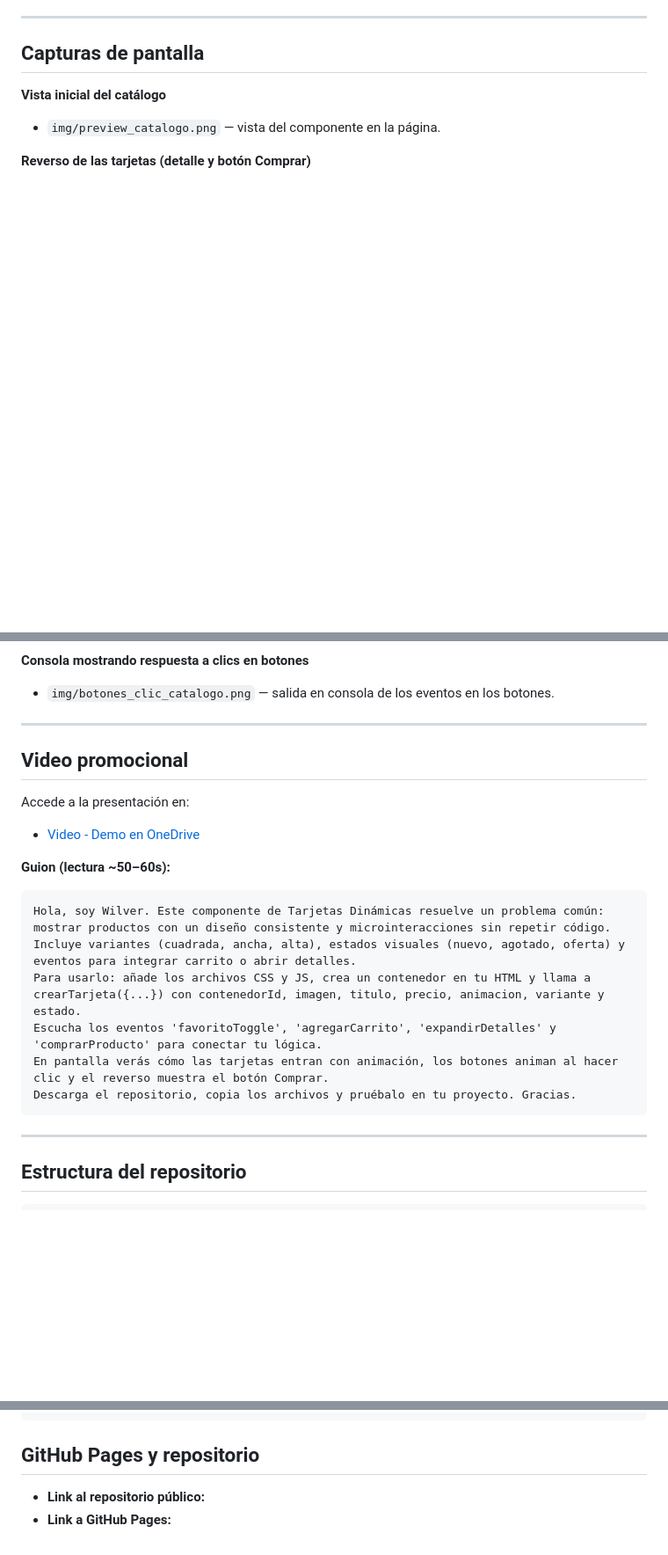
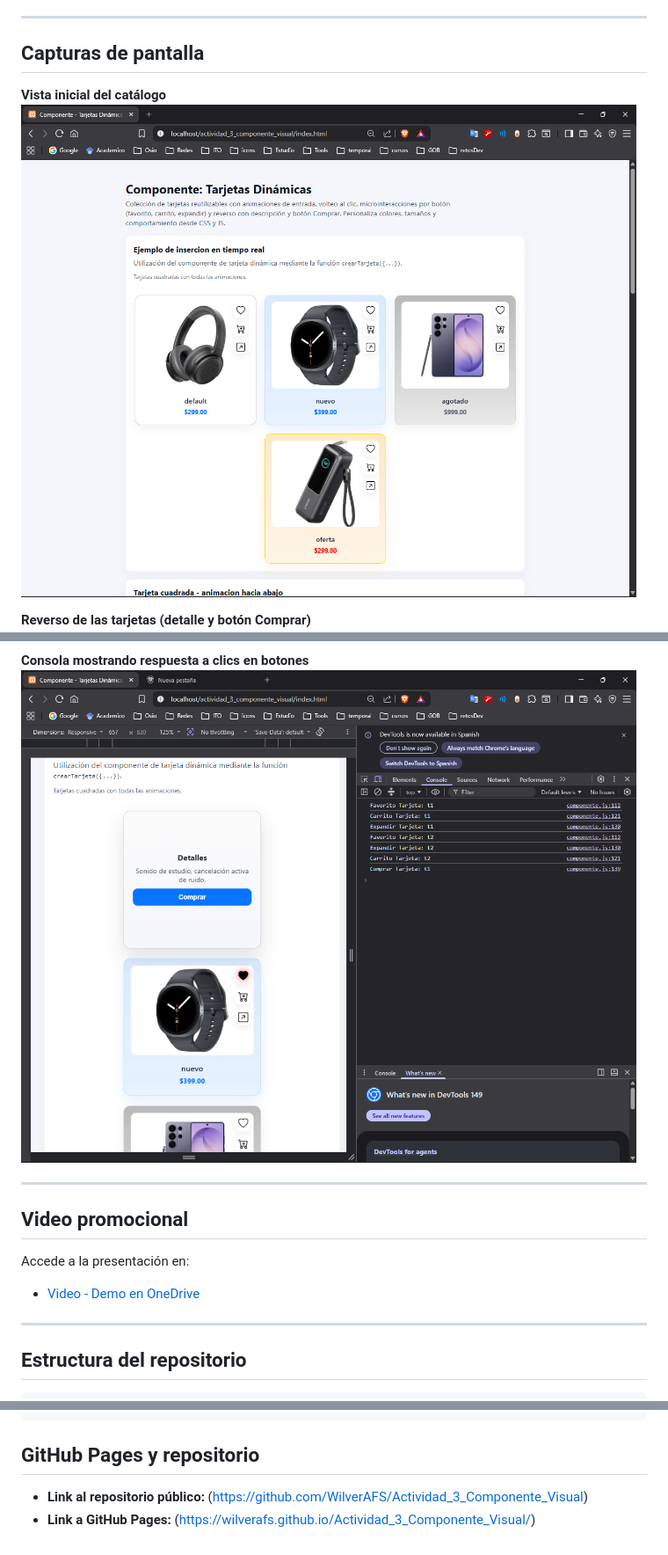
Before and after one commit to WilverAFS/Actividad_3_Componente_Visual, a Markdown page: README.md, 3 parts joined by grey strips. Shown at 88% size. Rendered like a GitHub page; blank space fills up the shorter version.

Commit message:
fix: correcion de enlaces en readme.md

````diff
--- a/README.md
+++ b/README.md
@@ -72,6 +72,6 @@ document.addEventListener('comprarProducto', e => console.log('comprarProducto',
 ## Capturas de pantalla
 
 **Vista inicial del catálogo**
-- `img/preview_catalogo.png` — vista del componente en la página.
+![Vista previa Index](img/preview_catalogo.png)
 
 **Reverso de las tarjetas (detalle y botón Comprar)**
@@ -79,22 +79,12 @@ document.addEventListener('comprarProducto', e => console.log('comprarProducto',
 
 **Consola mostrando respuesta a clics en botones**
-- `img/botones_clic_catalogo.png` — salida en consola de los eventos en los botones.
+![Salida en consola de los eventos en los botones](img/botones_clic_catalogo.png)
 
 ---
 
 ## Video promocional
 Accede a la presentación en:
 - [Video - Demo en OneDrive](https://1drv.ms/v/c/e80e64ce78a0815e/IQAyG7q86yVbS6DXtVLlLsWrAXvmkkwdTZ0FNyVDrLD73OQ?e=SkaaiY)
-
-**Guion (lectura ~50–60s):**
-```
-Hola, soy Wilver. Este componente de Tarjetas Dinámicas resuelve un problema común: mostrar productos con un diseño consistente y microinteracciones sin repetir código.
-Incluye variantes (cuadrada, ancha, alta), estados visuales (nuevo, agotado, oferta) y eventos para integrar carrito o abrir detalles.
-Para usarlo: añade los archivos CSS y JS, crea un contenedor en tu HTML y llama a crearTarjeta({...}) con contenedorId, imagen, titulo, precio, animacion, variante y estado.
-Escucha los eventos 'favoritoToggle', 'agregarCarrito', 'expandirDetalles' y 'comprarProducto' para conectar tu lógica.
-En pantalla verás cómo las tarjetas entran con animación, los botones animan al hacer clic y el reverso muestra el botón Comprar.
-Descarga el repositorio, copia los archivos y pruébalo en tu proyecto. Gracias.
-```
 ---
 
 ## Estructura del repositorio
@@ -122,5 +112,5 @@ Descarga el repositorio, copia los archivos y pruébalo en tu proyecto. Gracias.
    └─ botones_clic_catalogo.png
 ```
 ## GitHub Pages y repositorio
-- **Link al repositorio público:**
-- **Link a GitHub Pages:**
+- **Link al repositorio público:** (https://github.com/WilverAFS/Actividad_3_Componente_Visual)
+- **Link a GitHub Pages:** (https://wilverafs.github.io/Actividad_3_Componente_Visual/)
````
Also changed, not shown: other parts of README.md (+1 -1 lines).
